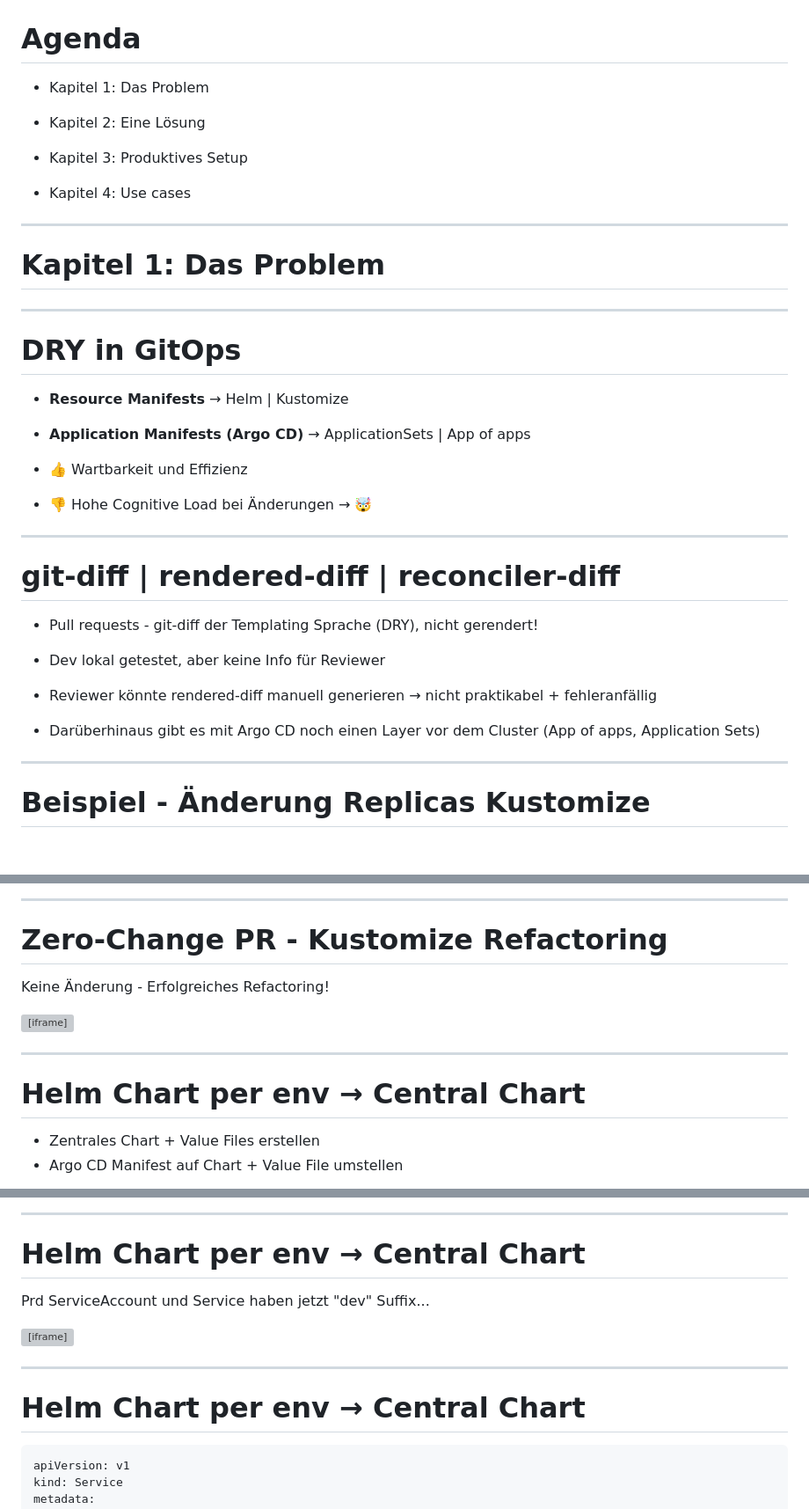
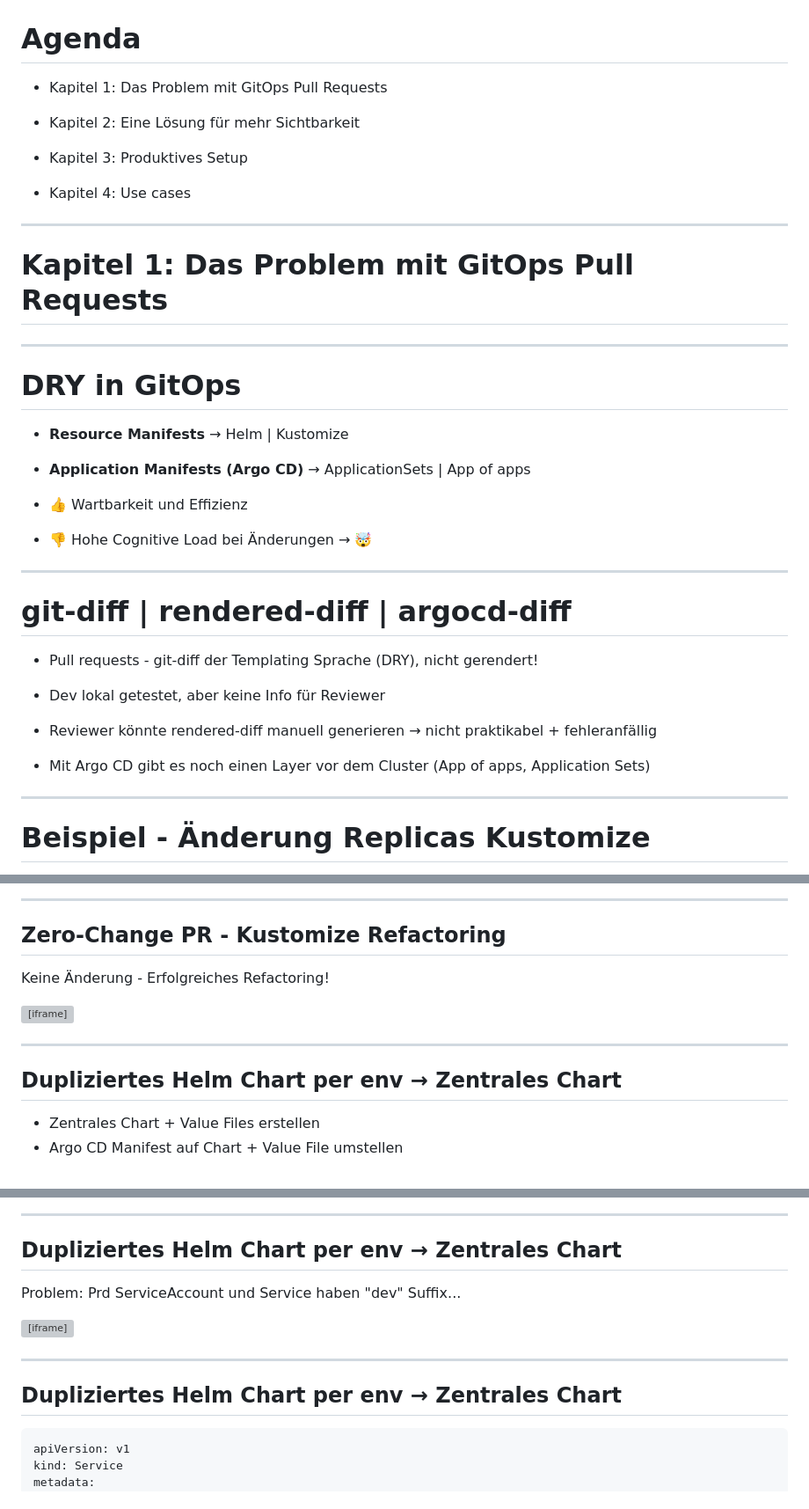
Before and after one commit to rklonner/rklonner.github.io, a Markdown page: 2026-apec/slides.md, 3 parts joined by grey strips. Shown at 88% size. Rendered like a GitHub page; blank space fills up the shorter version; grey boxes are pictures that could not be loaded.

````diff
--- a/2026-apec/slides.md
+++ b/2026-apec/slides.md
@@ -54,9 +54,9 @@
 ---
 # Agenda
 
-* Kapitel 1: Das Problem
+* Kapitel 1: Das Problem mit GitOps Pull Requests
 
-* Kapitel 2: Eine Lösung
+* Kapitel 2: Eine Lösung für mehr Sichtbarkeit
 
 * Kapitel 3: Produktives Setup
 
@@ -64,7 +64,7 @@
 
 ---
 
-# Kapitel 1: Das Problem
+# Kapitel 1: Das Problem mit GitOps Pull Requests
 
 ---
 
@@ -81,7 +81,7 @@
 
 ---
 
-# git-diff | rendered-diff | reconciler-diff
+# git-diff | rendered-diff | argocd-diff
 
 * Pull requests - git-diff der Templating Sprache (DRY), nicht gerendert!
 
@@ -89,7 +89,7 @@
 
 * Reviewer könnte rendered-diff manuell generieren → nicht praktikabel + fehleranfällig
 
-* Darüberhinaus gibt es mit Argo CD noch einen Layer vor dem Cluster (App of apps, Application Sets)
+* Mit Argo CD gibt es noch einen Layer vor dem Cluster (App of apps, Application Sets)
 
 ---
 # Beispiel - Änderung Replicas Kustomize
@@ -747,7 +757,7 @@ diff:
 
 ---
 
-# Zero-Change PR - Kustomize Refactoring
+## Zero-Change PR - Kustomize Refactoring
 
 Keine Änderung - Erfolgreiches Refactoring!
 
@@ -758,7 +768,7 @@ Keine Änderung - Erfolgreiches Refactoring!
 
 ---
 
-# Helm Chart per env → Central Chart
+## Dupliziertes Helm Chart per env → Zentrales Chart
 
 * Zentrales Chart + Value Files erstellen
 * Argo CD Manifest auf Chart + Value File umstellen
@@ -792,9 +802,9 @@ Keine Änderung - Erfolgreiches Refactoring!
 
 ---
 
-# Helm Chart per env → Central Chart
+## Dupliziertes Helm Chart per env → Zentrales Chart
 
-Prd ServiceAccount und Service haben jetzt "dev" Suffix...
+Problem: Prd ServiceAccount und Service haben "dev" Suffix...
 
 <iframe data-src="assets/ch4_uc_helm_per_env_to_central_chart_diff_preview.html"
         style="background: #0d1117; border: 1px solid #30363d; border-radius: 6px;"
@@ -803,7 +813,7 @@ Prd ServiceAccount und Service haben jetzt "dev" Suffix...
 
 ---
 
-# Helm Chart per env → Central Chart
+## Dupliziertes Helm Chart per env → Zentrales Chart
 
 ```yaml [4]
 apiVersion: v1
````
Also changed, not shown: other parts of 2026-apec/slides.md (+71 -12 lines), 2026-apec/assets/ch2_argocd_diff_preview_terminal_output.png (added), 2026-apec/assets/ch2_diff_live_state_vs_git_portrait.png, 2026-apec/assets/ch4_uc_appset_projects1.png (added), 2026-apec/assets/ch4_uc_appset_projects2.png (added), 1 other file.
